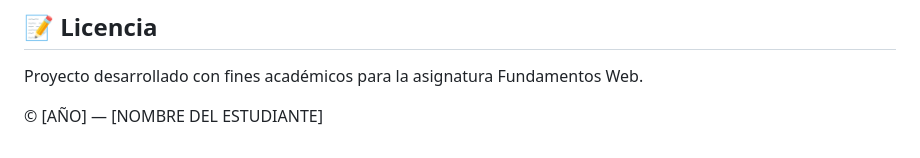
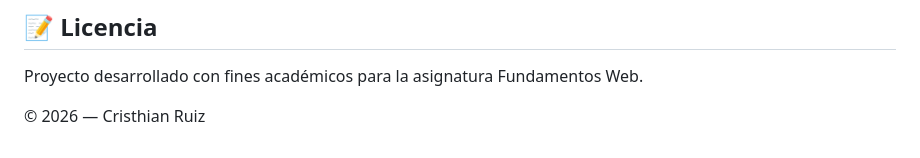
Before and after one commit to Cristhianruizt/proyecto_power_app_CSS, a Markdown page: README.md, the part around the change. GitHub-like rendering.

Commit message:
V3Terminada

```diff
--- a/README.md
+++ b/README.md
@@ -150,4 +150,4 @@ POWER-APP/
 
 Proyecto desarrollado con fines académicos para la asignatura Fundamentos Web.
 
-© [AÑO] — [NOMBRE DEL ESTUDIANTE]
+© 2026 — Cristhian Ruiz
```
